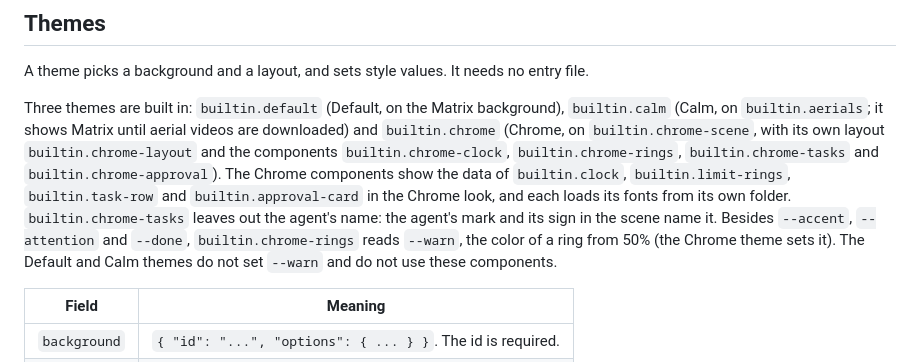
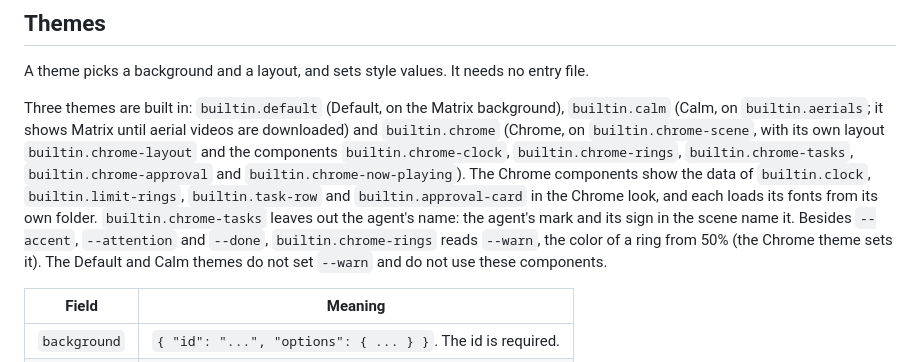
Before and after one commit to stavgayer/agent-screensaver, a Markdown page: docs/extensions.md, the part around the change. Drawn GitHub-style.

```diff
--- a/docs/extensions.md
+++ b/docs/extensions.md
@@ -125,7 +125,7 @@ Regions: `top-left`, `top-right`, `center`, `bottom`. Other names are refused. A
 
 A theme picks a background and a layout, and sets style values. It needs no entry file.
 
-Three themes are built in: `builtin.default` (Default, on the Matrix background), `builtin.calm` (Calm, on `builtin.aerials`; it shows Matrix until aerial videos are downloaded) and `builtin.chrome` (Chrome, on `builtin.chrome-scene`, with its own layout `builtin.chrome-layout` and the components `builtin.chrome-clock`, `builtin.chrome-rings`, `builtin.chrome-tasks` and `builtin.chrome-approval`). The Chrome components show the data of `builtin.clock`, `builtin.limit-rings`, `builtin.task-row` and `builtin.approval-card` in the Chrome look, and each loads its fonts from its own folder. `builtin.chrome-tasks` leaves out the agent's name: the agent's mark and its sign in the scene name it. Besides `--accent`, `--attention` and `--done`, `builtin.chrome-rings` reads `--warn`, the color of a ring from 50% (the Chrome theme sets it). The Default and Calm themes do not set `--warn` and do not use these components.
+Three themes are built in: `builtin.default` (Default, on the Matrix background), `builtin.calm` (Calm, on `builtin.aerials`; it shows Matrix until aerial videos are downloaded) and `builtin.chrome` (Chrome, on `builtin.chrome-scene`, with its own layout `builtin.chrome-layout` and the components `builtin.chrome-clock`, `builtin.chrome-rings`, `builtin.chrome-tasks`, `builtin.chrome-approval` and `builtin.chrome-now-playing`). The Chrome components show the data of `builtin.clock`, `builtin.limit-rings`, `builtin.task-row` and `builtin.approval-card` in the Chrome look, and each loads its fonts from its own folder. `builtin.chrome-tasks` leaves out the agent's name: the agent's mark and its sign in the scene name it. Besides `--accent`, `--attention` and `--done`, `builtin.chrome-rings` reads `--warn`, the color of a ring from 50% (the Chrome theme sets it). The Default and Calm themes do not set `--warn` and do not use these components.
 
 | Field | Meaning |
 |---|---|
```
Also changed, not shown: README.md (+1 -1 lines), docs/known-limits.md (+1 -1 lines).
